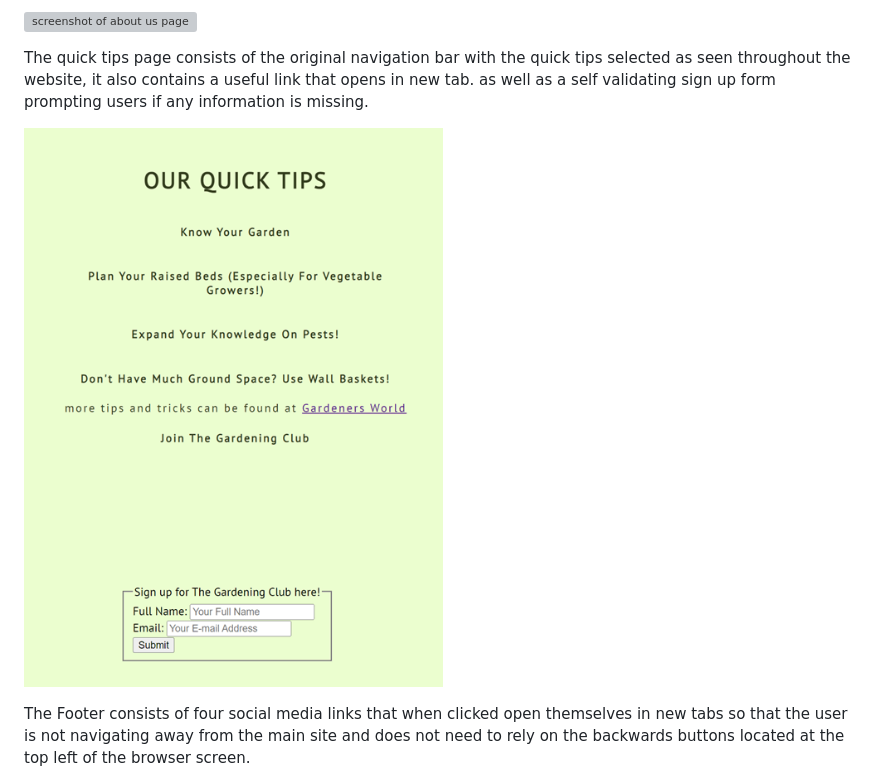
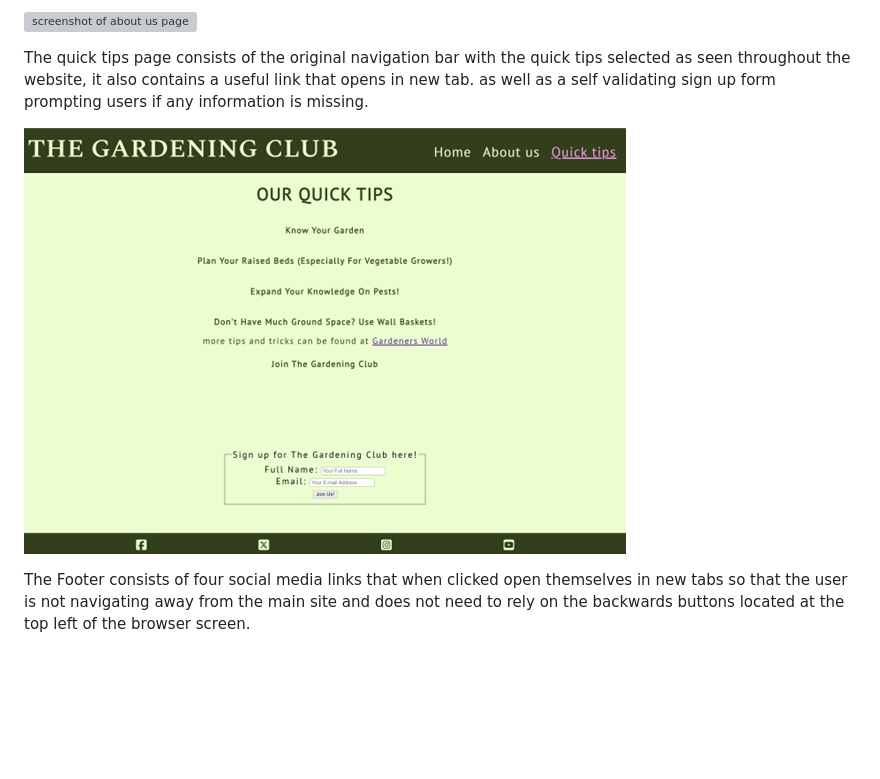
Before and after one commit to BeeBeeBethC/The-Gardening-Club, a Markdown page: README.md, the part around the change. Rendered like a GitHub page; pictures changed too: documentation/quick-tips.png (deleted), documentation/updated-quicktips.png (added); blank space fills up the shorter version; grey boxes are pictures that could not be loaded.

Commit message:
"updated quick tips picture"

```diff
--- a/README.md
+++ b/README.md
@@ -128,7 +128,7 @@ The about us page consists of the same nav bar throughout page selected (marked
 
 The quick tips page consists of the original navigation bar with the quick tips selected as seen throughout the website, it also contains a useful link that opens in new tab. as well as a self validating sign up form prompting users if any information is missing.
 
-![screenshot of quick tips section](documentation/quick-tips.png)
+![screenshot of quick tips section](documentation/updated-quicktips.png)
 
 The Footer consists of four social media links that when clicked open themselves in new tabs so that the user is not navigating away from the main site and does not need to rely on the backwards buttons located at the top left of the browser screen.
 
```
